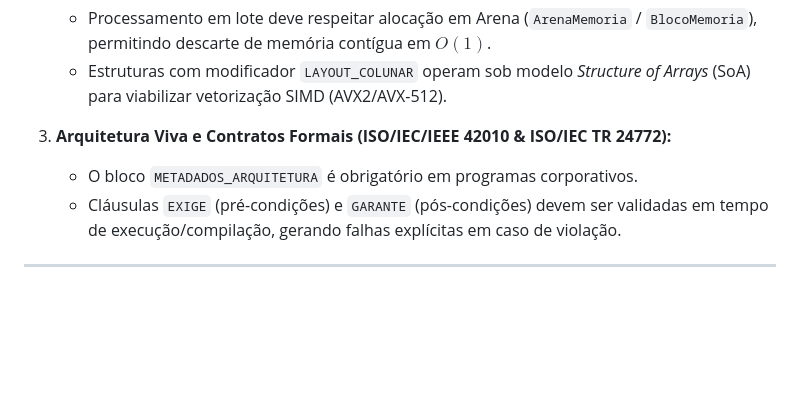
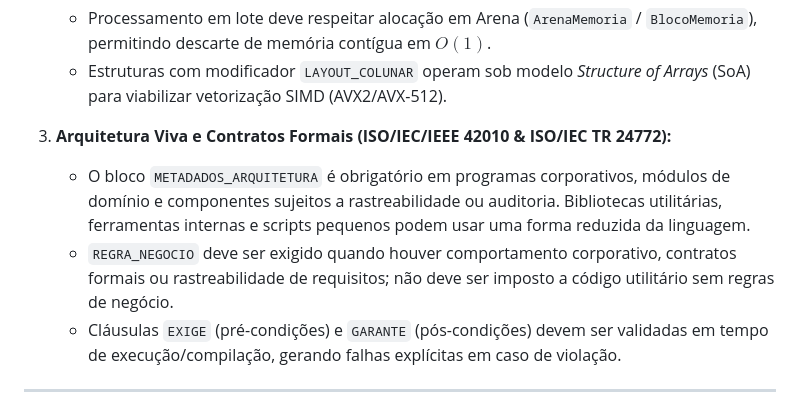
Before and after one commit to THZ-Lang/thz-lang, a Markdown page: AGENTS.md, the part around the change. Drawn GitHub-style; blank space fills up the shorter version.

```diff
--- a/AGENTS.md
+++ b/AGENTS.md
@@ -30,7 +30,8 @@ Este documento define o contexto técnico, restrições arquiteturais e diretriz
    * Estruturas com modificador `LAYOUT_COLUNAR` operam sob modelo *Structure of Arrays* (SoA) para viabilizar vetorização SIMD (AVX2/AVX-512).
 
 3. **Arquitetura Viva e Contratos Formais (ISO/IEC/IEEE 42010 & ISO/IEC TR 24772):**
-   * O bloco `METADADOS_ARQUITETURA` é obrigatório em programas corporativos.
+   * O bloco `METADADOS_ARQUITETURA` é obrigatório em programas corporativos, módulos de domínio e componentes sujeitos a rastreabilidade ou auditoria. Bibliotecas utilitárias, ferramentas internas e scripts pequenos podem usar uma forma reduzida da linguagem.
+   * `REGRA_NEGOCIO` deve ser exigido quando houver comportamento corporativo, contratos formais ou rastreabilidade de requisitos; não deve ser imposto a código utilitário sem regras de negócio.
    * Cláusulas `EXIGE` (pré-condições) e `GARANTE` (pós-condições) devem ser validadas em tempo de execução/compilação, gerando falhas explícitas em caso de violação.
 
 ---
```
Also changed, not shown: docs/PROJECT.md (+6 -0 lines).
